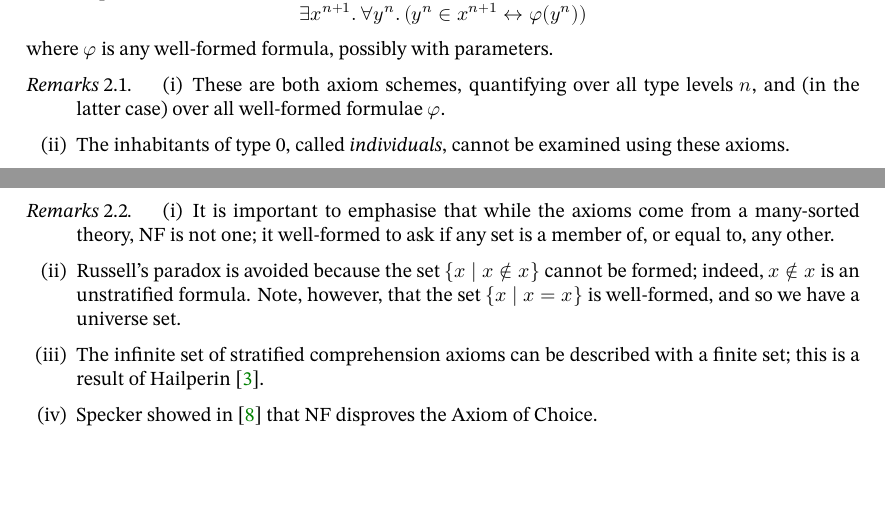
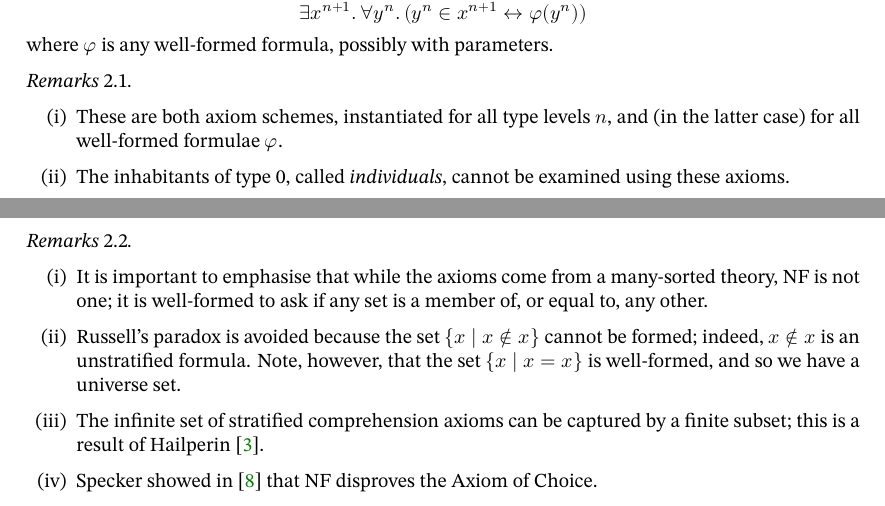
Before and after one commit to zeramorphic/con-nf-paper, a LaTeX paper (main.tex, which reads theories.tex): two parts of pages 3 and 4 of 28 before the commit and two parts of pages 3 and 4 of 29 after it, joined at a grey line, cut so that both start at the same text, the shorter picture padded with empty space. Compiled offline with XeLaTeX; a missing font is replaced by an installed copy or a similar font.

Commit message:
Insert extra newlines
Signed-off-by: zeramorphic <zeramorphic@proton.me>

```diff
--- a/theories.tex
+++ b/theories.tex
@@ -18,9 +18,9 @@ and comprehension
 \[ \exists x^{n + 1}.\, \forall y^n.\, (y^n \in x^{n+1} \leftrightarrow \varphi(y^n)) \]
 where \( \varphi \) is any well-formed formula, possibly with parameters.
 
-\begin{remarks}
+\begin{remarks}\mbox{\negthinspace}
 	\begin{enumerate}
-		\item These are both axiom schemes, quantifying over all type levels \( n \), and (in the latter case) over all well-formed formulae \( \varphi \).
+		\item These are both axiom schemes, instantiated for all type levels \( n \), and (in the latter case) for all well-formed formulae \( \varphi \).
 		\item The inhabitants of type 0, called \emph{individuals}, cannot be examined using these axioms.
 		\item By comprehension, there is a set at each type that contains all sets of the previous type.
 		Russell-style paradoxes are avoided as formulae of the form \( x^n \in x^n \) are ill-formed.
@@ -50,13 +50,13 @@ Such formulae are called \emph{stratified}.
 To avoid the explicit dependence on TST, we can equivalently characterise the stratified formulae as follows.
 A formula \( \varphi \) is said to be stratified when there is a function \( \sigma \) from the set of variables to the nonnegative integers, in such a way that for each subformula \( \mquote{x = y} \) of \( \varphi \) we have \( \sigma(\mquote{x}) = \sigma(\mquote{y}) \), and for each subformula \( \mquote{x \in y} \) we have \( \sigma(\mquote{x}) + 1 = \sigma(\mquote{y}) \).
 
-\begin{remarks}
+\begin{remarks}\mbox{\negthinspace}
 	\begin{enumerate}
-		\item It is important to emphasise that while the axioms come from a many-sorted theory, NF is not one; it well-formed to ask if any set is a member of, or equal to, any other.
+		\item It is important to emphasise that while the axioms come from a many-sorted theory, NF is not one; it is well-formed to ask if any set is a member of, or equal to, any other.
 		\item Russell's paradox is avoided because the set \( \{ x \mid x \notin x \} \) cannot be formed; indeed, \( x \notin x \) is an unstratified formula.
 		Note, however, that the set \( \{ x \mid x = x \} \) is well-formed, and so we have a universe set.
 		% (TODO: add reference for Burali--Forti)
-		\item The infinite set of stratified comprehension axioms can be described with a finite set; this is a result of Hailperin \cite{hailperin-finite-axiomatisation}.
+		\item The infinite set of stratified comprehension axioms can be captured by a finite subset; this is a result of Hailperin \cite{hailperin-finite-axiomatisation}.
 		\item Specker showed in \cite{specker-choice-nf} that NF disproves the Axiom of Choice.
 	\end{enumerate}
 \end{remarks}
```
Also changed, not shown: construction.tex (+1 -1 lines), foa.tex (+4 -4 lines), structure.tex (+3 -3 lines), theories.tex (2 more changed lines).
